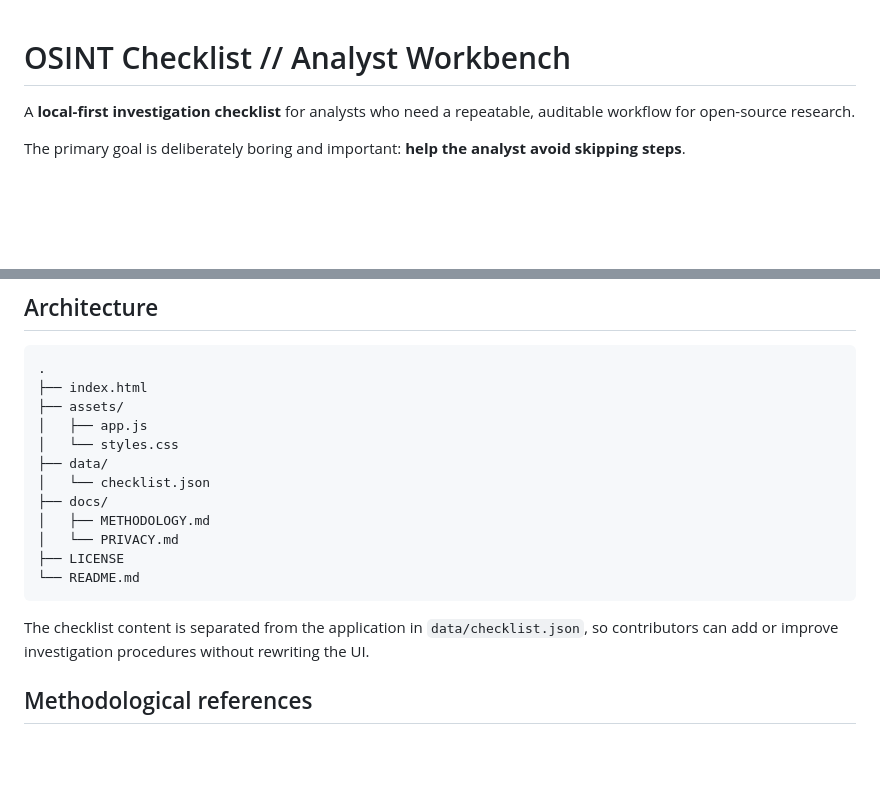
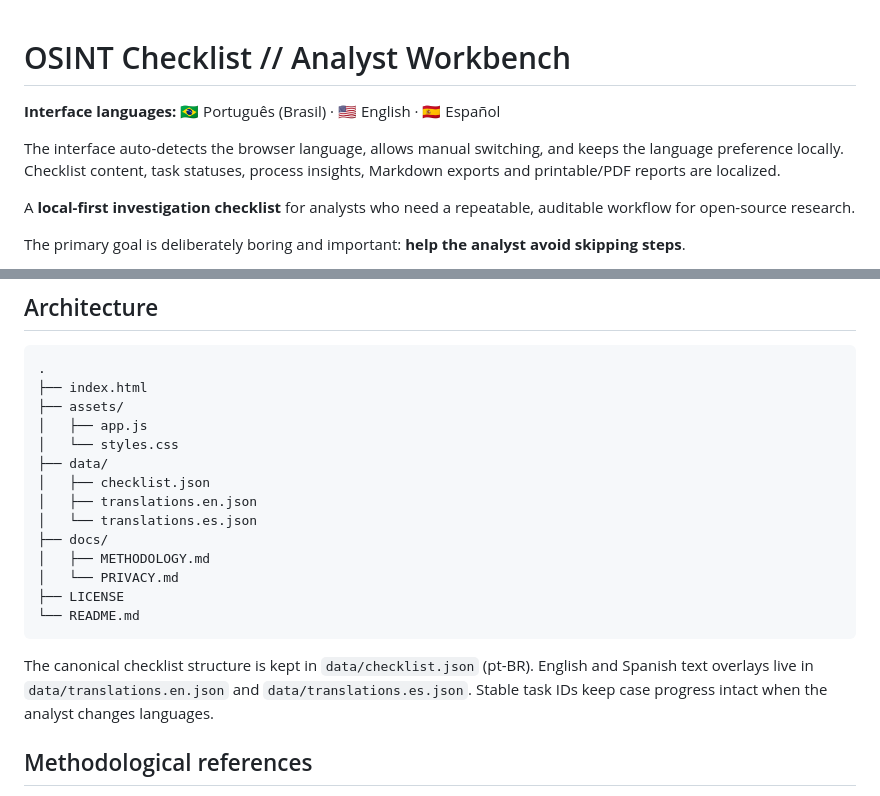
Before and after one commit to Ridd1kulusC0d3r/osintchecklist, a Markdown page: README.md, 2 parts joined by grey strips. Rendered like a GitHub page; blank space fills up the shorter version.

Commit message:
docs: document multilingual pt-BR English Spanish support

````diff
--- a/README.md
+++ b/README.md
@@ -1,4 +1,8 @@
 # OSINT Checklist // Analyst Workbench
+
+**Interface languages:** 🇧🇷 Português (Brasil) · 🇺🇸 English · 🇪🇸 Español
+
+The interface auto-detects the browser language, allows manual switching, and keeps the language preference locally. Checklist content, task statuses, process insights, Markdown exports and printable/PDF reports are localized.
 
 A **local-first investigation checklist** for analysts who need a repeatable, auditable workflow for open-source research.
 
@@ -86,7 +90,9 @@ The default checklist covers:
 │   ├── app.js
 │   └── styles.css
 ├── data/
-│   └── checklist.json
+│   ├── checklist.json
+│   ├── translations.en.json
+│   └── translations.es.json
 ├── docs/
 │   ├── METHODOLOGY.md
 │   └── PRIVACY.md
@@ -94,7 +100,7 @@ The default checklist covers:
 └── README.md
 ```
 
-The checklist content is separated from the application in `data/checklist.json`, so contributors can add or improve investigation procedures without rewriting the UI.
+The canonical checklist structure is kept in `data/checklist.json` (pt-BR). English and Spanish text overlays live in `data/translations.en.json` and `data/translations.es.json`. Stable task IDs keep case progress intact when the analyst changes languages.
 
 ## Methodological references
 
````
